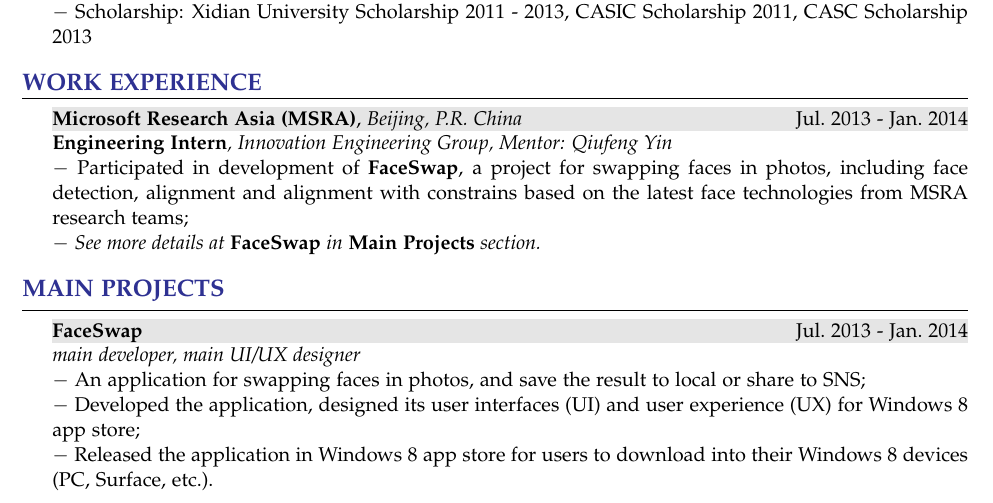
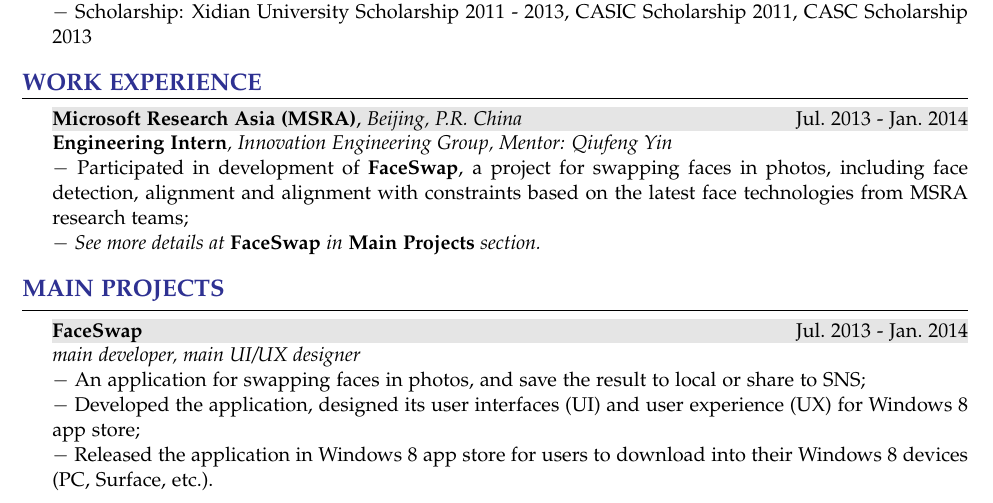
Before and after one commit to xzjh/mycv, a LaTeX CV (mycv.tex): part of page 1 of 2, cut so that both start at the same text. Compiled offline with pdfLaTeX.

Commit message:
typo fixed

```diff
--- a/mycv.tex
+++ b/mycv.tex
@@ -110,7 +110,7 @@
   \item
     \shadedsection{\period{{\bf Microsoft Research Asia (MSRA)}, {\em Beijing, P.R.~China}}{Jul.~2013}{Jan.~2014}}\\
     {\em {\bf Engineering Intern}, Innovation Engineering Group, Mentor: Qiufeng Yin}\\
-    \detail{Participated in development of {\bf FaceSwap}, a project for swapping faces in photos, including face detection, alignment and alignment with constrains based on the latest face technologies from MSRA research teams;}\\
+    \detail{Participated in development of {\bf FaceSwap}, a project for swapping faces in photos, including face detection, alignment and alignment with constraints based on the latest face technologies from MSRA research teams;}\\
     \detail{{\em See more details at {\bf FaceSwap} in {\bf Main Projects} section.}}
 \end{rSection}
 
```
